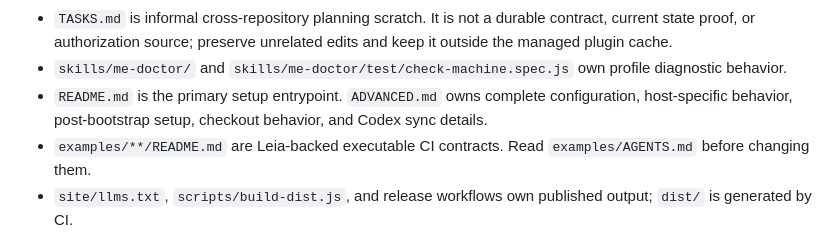
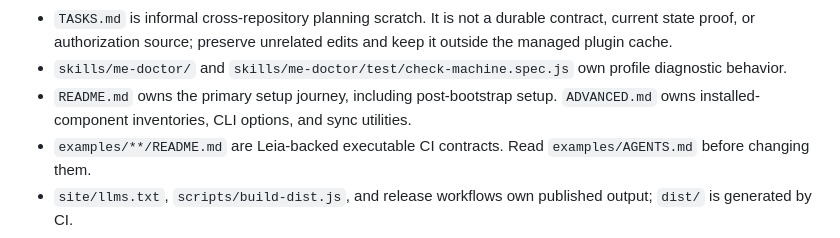
Before and after one commit to pirog/me, a Markdown page: AGENTS.md, the part around the change. Rendered like a GitHub page.

Commit message:
#68: reconcile documentation ownership

```diff
--- a/AGENTS.md
+++ b/AGENTS.md
@@ -46,8 +46,8 @@ its Codex plugin bundle.
   plugin cache.
 - `skills/me-doctor/` and `skills/me-doctor/test/check-machine.spec.js` own profile diagnostic
   behavior.
-- `README.md` is the primary setup entrypoint. `ADVANCED.md` owns complete configuration,
-  host-specific behavior, post-bootstrap setup, checkout behavior, and Codex sync details.
+- `README.md` owns the primary setup journey, including post-bootstrap setup. `ADVANCED.md` owns
+  installed-component inventories, CLI options, and sync utilities.
 - `examples/**/README.md` are Leia-backed executable CI contracts. Read `examples/AGENTS.md` before
   changing them.
 - `site/llms.txt`, `scripts/build-dist.js`, and release workflows own published output; `dist/` is
```
